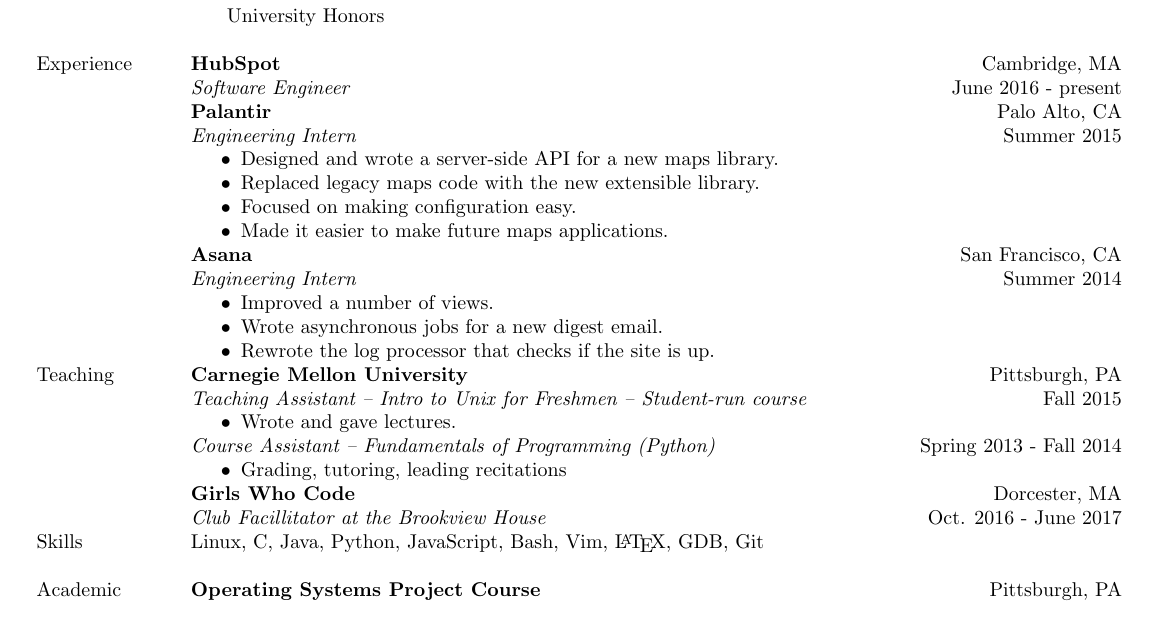
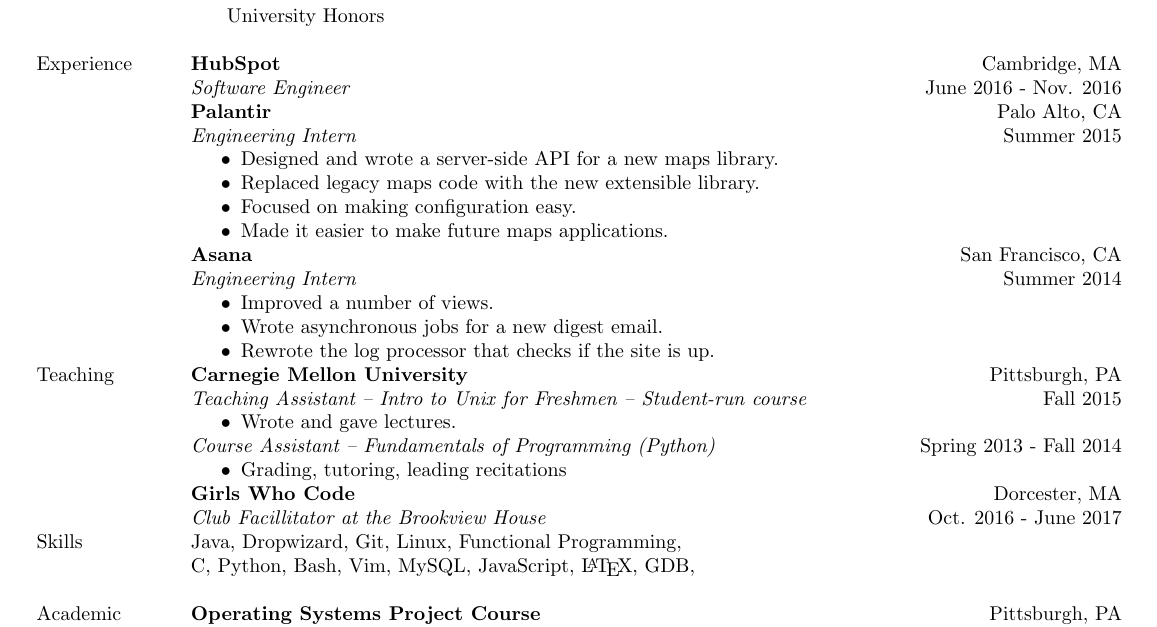
Before and after one commit to skyqrose/resume, a LaTeX CV (resume.tex): part of the page, cut so that both start at the same text. Compiled offline with pdfLaTeX.

Commit message:
HubSpot dates and skills

```diff
--- a/resume.tex
+++ b/resume.tex
@@ -63,7 +63,7 @@
 \\
 
 \sectionheading{Experience}
-& \experiencesection{HubSpot}{Software Engineer}{Cambridge, MA}{June 2016 - present}{
+& \experiencesection{HubSpot}{Software Engineer}{Cambridge, MA}{June 2016 - Nov. 2016}{
 } \\
 & \experiencesection{Palantir}{Engineering Intern}{Palo Alto, CA}{Summer 2015}{
 \begin{itemize}
@@ -97,10 +97,10 @@
 
 \sectionheading{Skills}
 &
-\multicolumn{2}{l}{
-Linux, C, Java, Python, JavaScript, Bash, Vim, \LaTeX, GDB, Git  \newline
+\multicolumn{2}{p{16cm}}{
+Java, Dropwizard, Git, Linux, Functional Programming, \newline
+C, Python, Bash, Vim, MySQL, JavaScript, \LaTeX, GDB, \newline
 } \\
-& \\ %extra space under skills
 
 % Projects
 \sectionheading{Academic Achievements}
```
Also changed, not shown: sky_rose.pdf.
